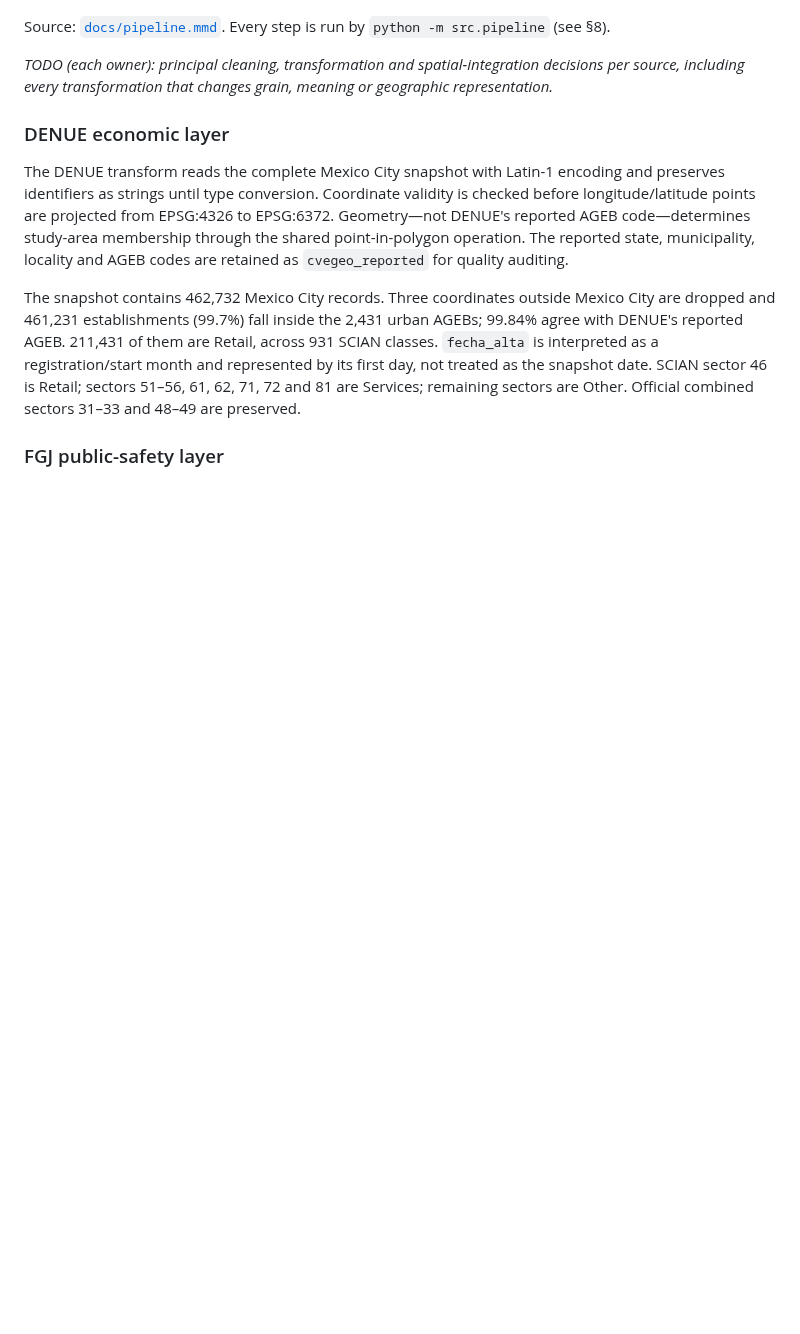
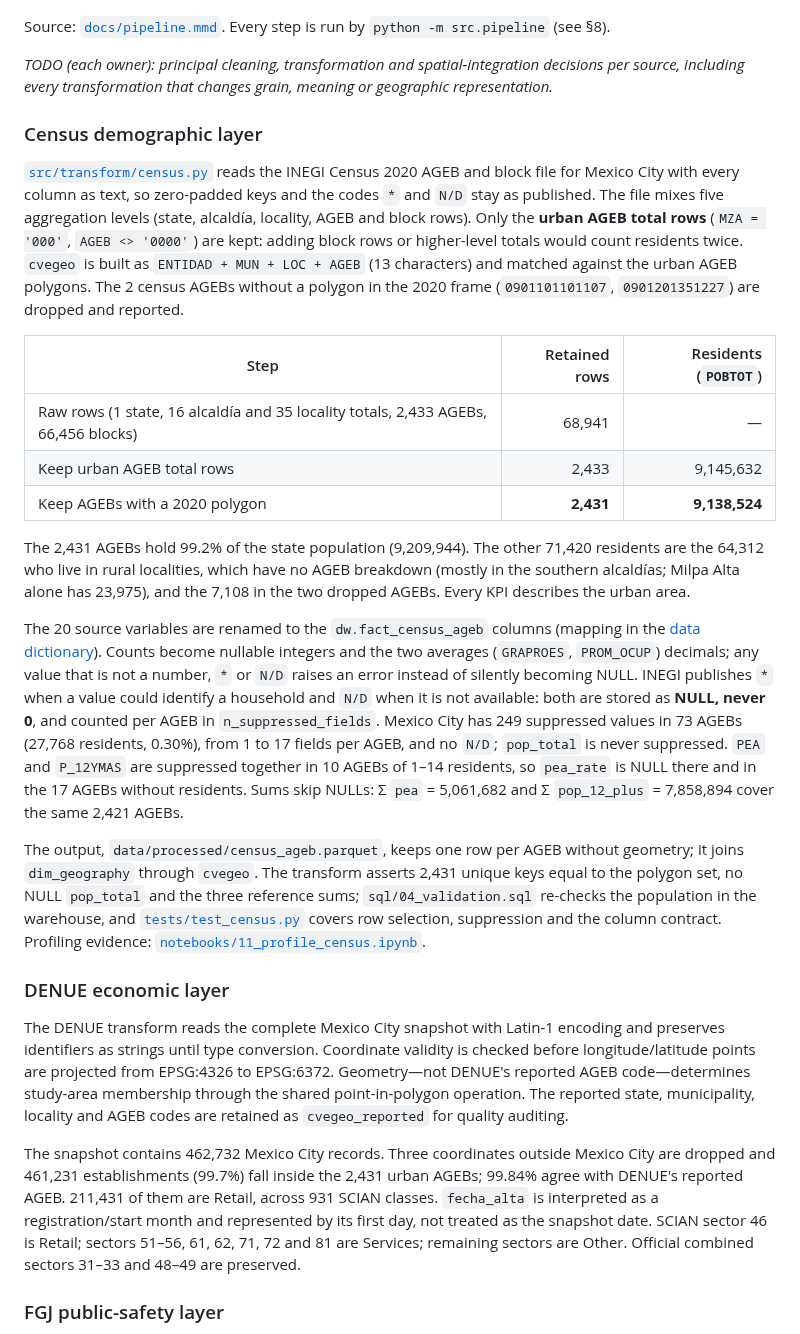
Before and after one commit to joseeangel0/merida-urban-intelligence, a Markdown page: README.md, the part around the change. Drawn GitHub-style; blank space fills up the shorter version.

Commit message:
docs(census): census transform decisions in README §4
Co-Authored-By: Claude Opus 5.5 <noreply@anthropic.com>

```diff
--- a/README.md
+++ b/README.md
@@ -42,6 +42,50 @@ _TODO (Lorena): alternatives considered (municipality, locality, AGEB, block, co
 Source: [`docs/pipeline.mmd`](docs/pipeline.mmd). Every step is run by `python -m src.pipeline` (see §8).
 
 _TODO (each owner): principal cleaning, transformation and spatial-integration decisions per source, including every transformation that changes grain, meaning or geographic representation._
+
+### Census demographic layer
+
+[`src/transform/census.py`](src/transform/census.py) reads the INEGI Census 2020
+AGEB and block file for Mexico City with every column as text, so zero-padded
+keys and the codes `*` and `N/D` stay as published. The file mixes five
+aggregation levels (state, alcaldía, locality, AGEB and block rows). Only the
+**urban AGEB total rows** (`MZA = '000'`, `AGEB <> '0000'`) are kept: adding
+block rows or higher-level totals would count residents twice. `cvegeo` is
+built as `ENTIDAD + MUN + LOC + AGEB` (13 characters) and matched against the
+urban AGEB polygons. The 2 census AGEBs without a polygon in the 2020 frame
+(`0901101101107`, `0901201351227`) are dropped and reported.
+
+| Step | Retained rows | Residents (`POBTOT`) |
+|---|---:|---:|
+| Raw rows (1 state, 16 alcaldía and 35 locality totals, 2,433 AGEBs, 66,456 blocks) | 68,941 | — |
+| Keep urban AGEB total rows | 2,433 | 9,145,632 |
+| Keep AGEBs with a 2020 polygon | **2,431** | **9,138,524** |
+
+The 2,431 AGEBs hold 99.2% of the state population (9,209,944). The other
+71,420 residents are the 64,312 who live in rural localities, which have no
+AGEB breakdown (mostly in the southern alcaldías; Milpa Alta alone has 23,975),
+and the 7,108 in the two dropped AGEBs. Every KPI describes the urban area.
+
+The 20 source variables are renamed to the `dw.fact_census_ageb` columns
+(mapping in the [data dictionary](docs/data_dictionary.md)). Counts become
+nullable integers and the two averages (`GRAPROES`, `PROM_OCUP`) decimals; any
+value that is not a number, `*` or `N/D` raises an error instead of silently
+becoming NULL. INEGI publishes `*` when a value could identify a household and
+`N/D` when it is not available: both are stored as **NULL, never 0**, and
+counted per AGEB in `n_suppressed_fields`. Mexico City has 249 suppressed
+values in 73 AGEBs (27,768 residents, 0.30%), from 1 to 17 fields per AGEB, and
+no `N/D`; `pop_total` is never suppressed. `PEA` and `P_12YMAS` are suppressed
+together in 10 AGEBs of 1–14 residents, so `pea_rate` is NULL there and in the
+17 AGEBs without residents. Sums skip NULLs: Σ `pea` = 5,061,682 and
+Σ `pop_12_plus` = 7,858,894 cover the same 2,421 AGEBs.
+
+The output, `data/processed/census_ageb.parquet`, keeps one row per AGEB
+without geometry; it joins `dim_geography` through `cvegeo`. The transform
+asserts 2,431 unique keys equal to the polygon set, no NULL `pop_total` and the
+three reference sums; `sql/04_validation.sql` re-checks the population in the
+warehouse, and [`tests/test_census.py`](tests/test_census.py) covers row
+selection, suppression and the column contract. Profiling evidence:
+[`notebooks/11_profile_census.ipynb`](notebooks/11_profile_census.ipynb).
 
 ### DENUE economic layer
 
```
